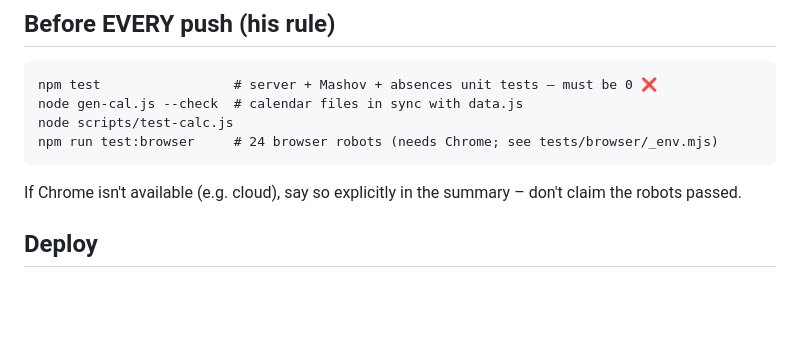
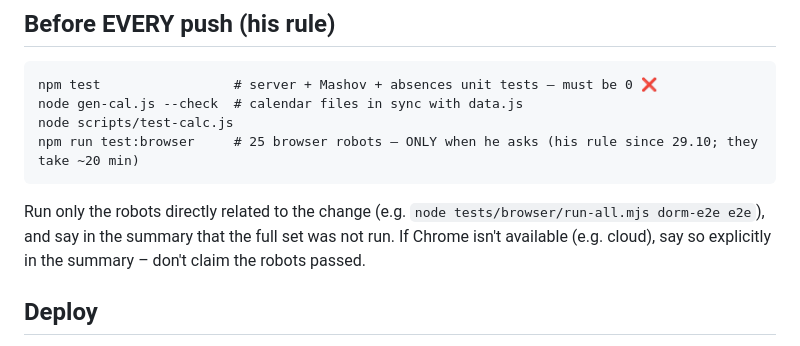
Before and after one commit to eliyaamir5-glitch/maarechet, a Markdown page: CLAUDE.md, the part around the change. GitHub-like rendering; blank space fills up the shorter version.

Commit message:
CLAUDE.md: run the full robot set only when the owner asks
Co-Authored-By: Claude Opus 5.5 <noreply@anthropic.com>
Claude-Session: https://claude.ai/code/session_012B1cgLmwdbX9xndSG7MK5S

````diff
--- a/CLAUDE.md
+++ b/CLAUDE.md
@@ -20,8 +20,9 @@ He works from several computers and from the cloud – this file is the shared m
 npm test                 # server + Mashov + absences unit tests – must be 0 ❌
 node gen-cal.js --check  # calendar files in sync with data.js
 node scripts/test-calc.js
-npm run test:browser     # 24 browser robots (needs Chrome; see tests/browser/_env.mjs)
+npm run test:browser     # 25 browser robots – ONLY when he asks (his rule since 29.10; they take ~20 min)
 ```
+Run only the robots directly related to the change (e.g. `node tests/browser/run-all.mjs dorm-e2e e2e`), and say in the summary that the full set was not run.
 If Chrome isn't available (e.g. cloud), say so explicitly in the summary – don't claim the robots passed.
 
 ## Deploy
````
